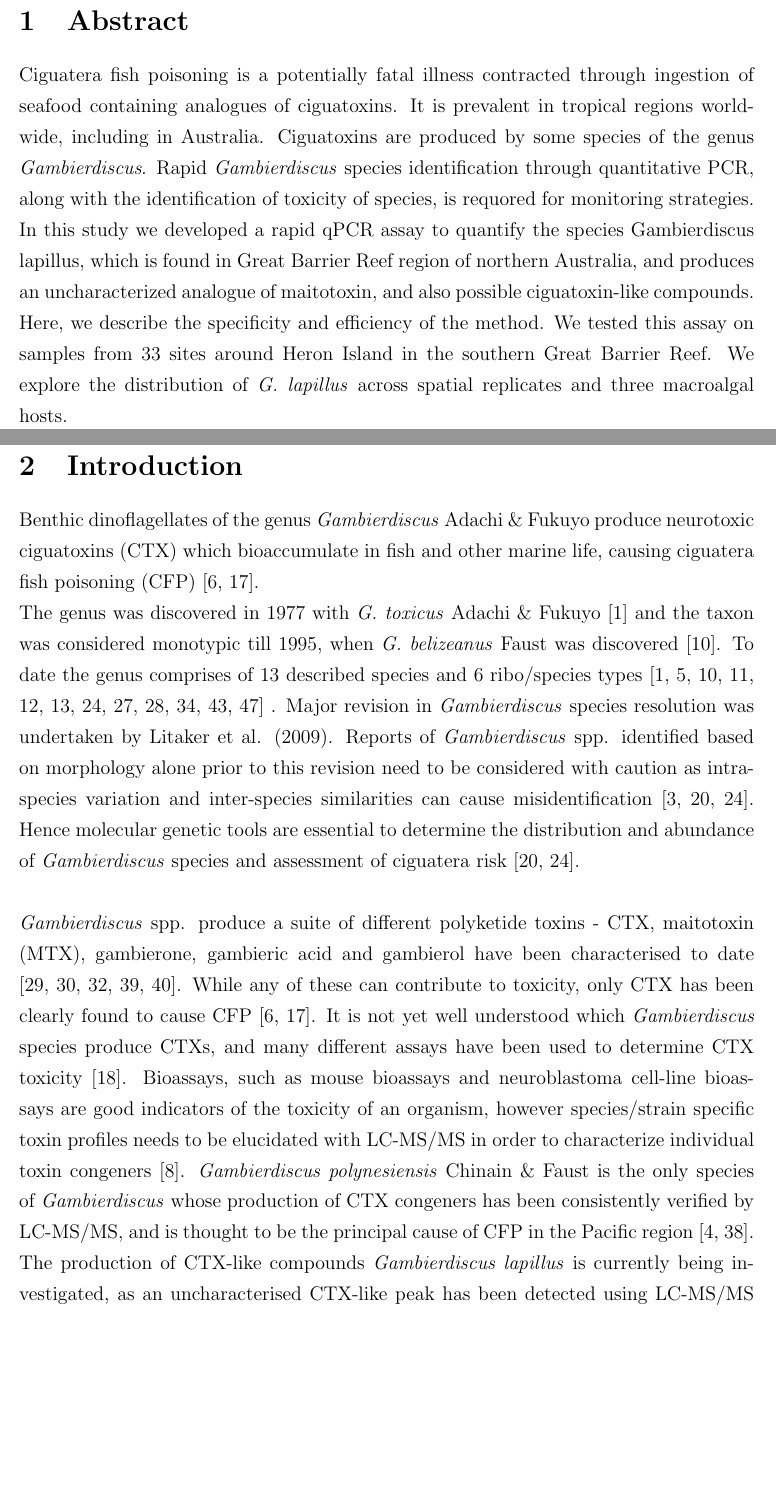
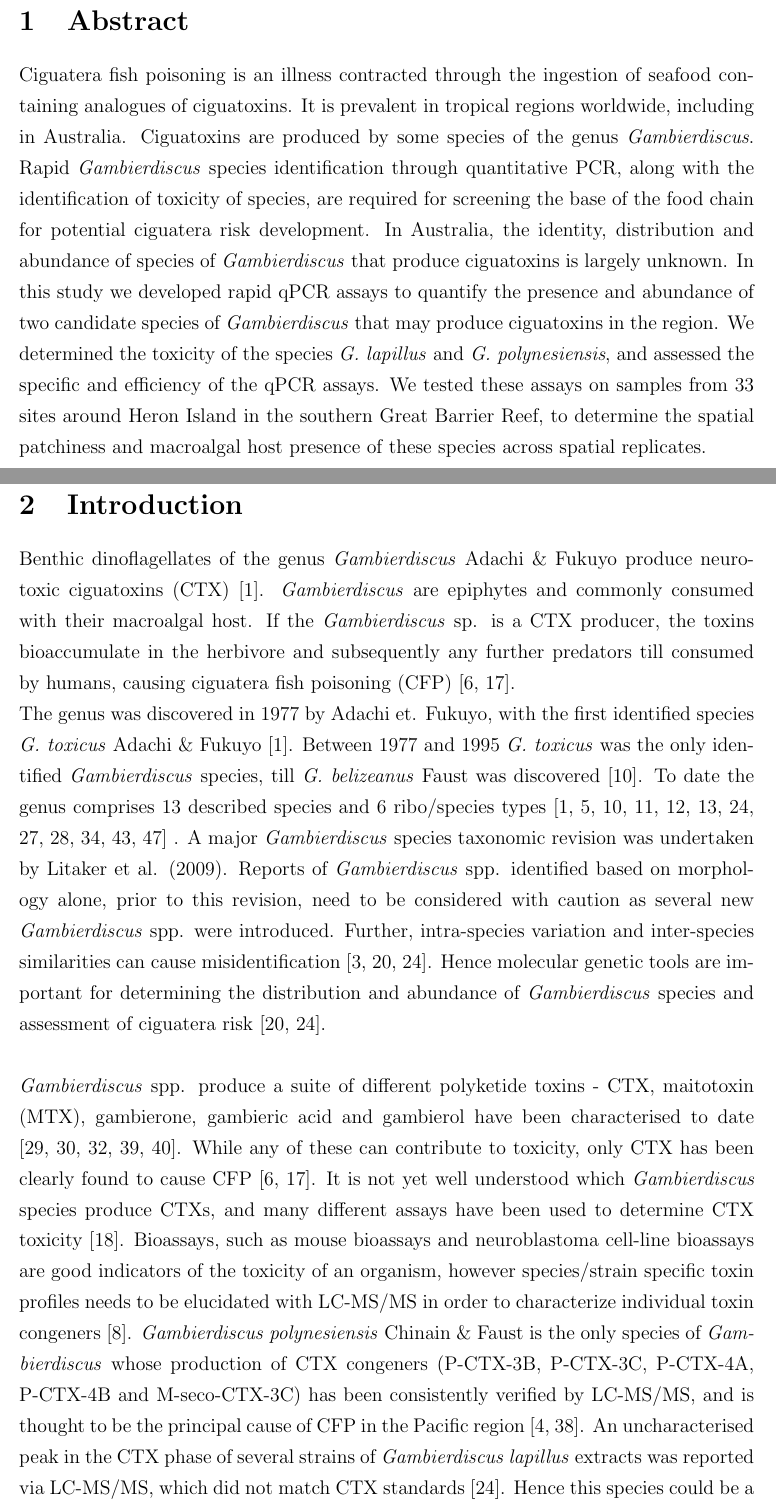
Before and after one commit to bubblegirl/review, a LaTeX document (Heron_qpcr-paper.tex): two parts of pages 2 and 3 of 33, joined at a grey line, cut so that both start at the same text, the shorter picture padded with empty space. Compiled offline with pdfLaTeX.

Commit message:
Shauna comments v4 intro

```diff
--- a/Heron_qpcr-paper.tex
+++ b/Heron_qpcr-paper.tex
@@ -16,7 +16,7 @@
 \addtolength{\textheight}{2cm}
 \addtolength{\voffset}{-1cm}
 \setlength{\parindent}{0pt}
-\title{Development of semi-quantitative PCR assays for the detection and enumeration of \emph{Gambierdiscus lapillus} and \emph{Gambierdiscus polynesiensis} (Gonyaulacales, Dinophyceaes) at the Great Barrier Reef, Australia.}
+\title{Development of semi-quantitative PCR assays for the detection and enumeration of ciguatoxin producing \emph{Gambierdiscus lapillus} and \emph{Gambierdiscus polynesiensis} (Gonyaulacales, Dinophyceaes).}
 \author{me}
 \date{}
 \begin{document}
@@ -31,21 +31,23 @@ Climate Change Cluster (C3), University of Technology Sydney, Ultimo, 2007 NSW,
 Climate Change Cluster (C3), University of Technology Sydney, Ultimo, 2007 NSW, Australia
 \newpage
 \section{Abstract}
-Ciguatera fish poisoning is a potentially fatal illness contracted through ingestion of seafood containing analogues of ciguatoxins. It is prevalent in tropical regions worldwide, including in Australia. Ciguatoxins are produced by some species of the genus \emph{Gambierdiscus}. Rapid \emph{Gambierdiscus} species identification through quantitative PCR, along with the identification of toxicity of species, is requored for monitoring strategies. In this study we developed a rapid qPCR assay to quantify the species Gambierdiscus lapillus, which is found in Great Barrier Reef region of northern Australia, and produces an uncharacterized analogue of maitotoxin, and also possible ciguatoxin-like compounds. Here, we describe the specificity and efficiency of the method. We tested this assay on samples from 33 sites around Heron Island in the southern Great Barrier Reef. We explore the distribution of \emph{G. lapillus} across spatial replicates and three macroalgal hosts.
+Ciguatera fish poisoning is an illness contracted through the ingestion of seafood containing analogues of ciguatoxins. It is prevalent in tropical regions worldwide, including in Australia. Ciguatoxins are produced by some species of the genus \emph{Gambierdiscus}. Rapid \emph{Gambierdiscus} species identification through quantitative PCR, along with the identification of toxicity of species, are required for screening the base of the food chain for potential ciguatera risk development. In Australia, the identity, distribution and abundance of species of \textit{Gambierdiscus} that produce ciguatoxins is largely unknown. In this study we developed rapid qPCR assays to quantify the presence and abundance of two candidate species of \textit{Gambierdiscus} that may produce ciguatoxins in the region. We determined the toxicity of the species \textit{G. lapillus} and \textit{G. polynesiensis}, and assessed the specific and efficiency of the qPCR assays. We tested these assays on samples from 33 sites around Heron Island in the southern Great Barrier Reef, to determine the spatial patchiness and macroalgal host presence of these species across spatial replicates.
 
 
 \newpage
 \section{Introduction}
 %The genus Gambierdiscus and its morphological diversity, and why qPCR is needed to detect species.
-Benthic dinoflagellates of the genus \emph{Gambierdiscus} Adachi \& Fukuyo produce neurotoxic ciguatoxins (CTX) which bioaccumulate in fish and other marine life, causing ciguatera fish poisoning (CFP) \citep{chinain1997intraspecific,holmes1998gambierdiscus}.
+Benthic dinoflagellates of the genus \emph{Gambierdiscus} Adachi \& Fukuyo produce neurotoxic ciguatoxins (CTX) \cite{adachi1979thecal}. \emph{Gambierdiscus} are epiphytes and commonly consumed with their macroalgal host. If the \emph{Gambierdiscus} sp. is a CTX producer, the toxins bioaccumulate in the herbivore and subsequently any further predators till consumed by humans, causing ciguatera fish poisoning (CFP) \citep{chinain1997intraspecific,holmes1998gambierdiscus}. %further refs
 
-The genus was discovered in 1977 with \emph{G. toxicus} Adachi \& Fukuyo \citep{adachi1979thecal} and the taxon was considered monotypic till 1995, when \emph{G. belizeanus} Faust was discovered \citep{faust1995observation}. To date the genus comprises of 13 described species and 6 ribo/species types
+The genus was discovered in 1977 by Adachi et. Fukuyo, with the first identified species \emph{G. toxicus} Adachi \& Fukuyo \citep{adachi1979thecal}. Between 1977 and 1995 \emph{G. toxicus} was the only identified \emph{Gambierdiscus} species, till \emph{G. belizeanus} Faust was discovered \citep{faust1995observation}. To date the genus comprises 13 described species and 6 ribo/species types
  \citep{smith2016new,fraga2016gambierdiscus,litaker2010global,adachi1979thecal,faust1995observation,chinain1999morphology,litaker2009taxonomy,nishimura2014morphology,kretzschmar2016characterization,fraga2011gambierdiscus,xu2014distribution,fraga2014genus} .
-Major revision in \emph{Gambierdiscus} species resolution was undertaken by Litaker et al. (2009). Reports of \emph{Gambierdiscus} spp. identified based on morphology alone prior to this revision need to be considered with caution as intra-species variation and inter-species similarities can cause misidentification \citep{bravo2014cellular,kretzschmar2016characterization,kohli2014high}. Hence molecular genetic tools are essential to determine the distribution and abundance of  \textit{Gambierdiscus} species  and assessment of ciguatera risk \citep{kohli2014high,kretzschmar2016characterization}. \\
+A major \emph{Gambierdiscus} species taxonomic revision was undertaken by Litaker et al. (2009). Reports of \emph{Gambierdiscus} spp. identified based on morphology alone, prior to this revision, need to be considered with caution as several new \emph{Gambierdiscus} spp. were introduced. Further, intra-species variation and inter-species similarities can cause misidentification \citep{bravo2014cellular,kretzschmar2016characterization,kohli2014high}. Hence molecular genetic tools are important for determining the distribution and abundance of  \textit{Gambierdiscus} species  and assessment of ciguatera risk \citep{kohli2014high,kretzschmar2016characterization}. \\
 
 %Toxins of Gambierdiscus. How to measure. Which species produce which toxins. Why this is important to know.
-
-\emph{Gambierdiscus} spp. produce a suite of different polyketide toxins - CTX, maitotoxin (MTX), gambierone, gambieric acid and gambierol have been characterised to date \citep{satake1993gambierol,nagai1992gambieric,rodriguez2015gambierone,murata1993structure,murata1989structures}. While any of these can contribute to toxicity, only CTX has been clearly found to cause CFP \citep{chinain1997intraspecific,holmes1998gambierdiscus}. It is not yet well understood which \textit{Gambierdiscus} species produce CTXs, and many different assays have been used to determine CTX toxicity \citep{globalcig}. Bioassays, such as mouse bioassays and neuroblastoma cell-line bioassays are good indicators of the toxicity of an organism, however species/strain specific toxin profiles needs to be elucidated with LC-MS/MS in order to characterize individual toxin congeners \citep{diogened2014chemistry}. \textit{Gambierdiscus polynesiensis} Chinain \& Faust is the only species of \emph{Gambierdiscus} whose production of CTX congeners has been consistently verified by LC-MS/MS, and is thought to be the principal cause of CFP in the Pacific region \citep{chinain2010growth,rhodes2014production}. The production of CTX-like compounds \emph{Gambierdiscus lapillus} is currently being investigated, as an uncharacterised CTX-like peak has been detected using LC-MS/MS \cite{kretzschmar2016characterization}. Determining the toxin profile for species of \textit{Gambierdiscus} requires toxin standards for comparative peak analysis; however these are currently not commercially available. Therefore, progress in determining the toxins produced by species of \emph{Gambierdiscus} has been comparatively slow.\\
+%check list of toxins
+\emph{Gambierdiscus} spp. produce a suite of different polyketide toxins - CTX, maitotoxin (MTX), gambierone, gambieric acid and gambierol have been characterised to date \citep{satake1993gambierol,nagai1992gambieric,rodriguez2015gambierone,murata1993structure,murata1989structures}. While any of these can contribute to toxicity, only CTX has been clearly found to cause CFP \citep{chinain1997intraspecific,holmes1998gambierdiscus}. It is not yet well understood which \textit{Gambierdiscus} species produce CTXs, and many different assays have been used to determine CTX toxicity \citep{globalcig}. Bioassays, such as mouse bioassays and neuroblastoma cell-line bioassays are good indicators of the toxicity of an organism, however species/strain specific toxin profiles needs to be elucidated with LC-MS/MS in order to characterize individual toxin congeners \citep{diogened2014chemistry}. \textit{Gambierdiscus polynesiensis} Chinain \& Faust is the only species of \emph{Gambierdiscus} whose production of CTX congeners (P-CTX-3B, P-CTX-3C, P-CTX-4A, P-CTX-4B and M-seco-CTX-3C) has been consistently verified by LC-MS/MS, and is thought to be the principal cause of CFP in the Pacific region \citep{chinain2010growth,rhodes2014production}.
+An uncharacterised peak in the CTX phase of several strains of \emph{Gambierdiscus lapillus} extracts was reported via LC-MS/MS, which did not match CTX standards \cite{kretzschmar2016characterization}. Hence this species could be a potential CTX producer, which was under investigation in this study.
+ Determining the toxin profile for species of \textit{Gambierdiscus} requires toxin standards for comparative peak analysis; however these are currently not commercially available. Therefore, progress in determining the toxins produced by species of \emph{Gambierdiscus} has been comparatively slow.\\
 
 %CFP
 The diagnosis and report of CFP is difficult due to the breadth of gastrointestinal, cardiovascular and neurological presentation of CFP and relies on specific training of the physician \citep{sims1987theoretical}.
```
Also changed, not shown: Heron_qpcr-paper.tex (2 more changed lines).
